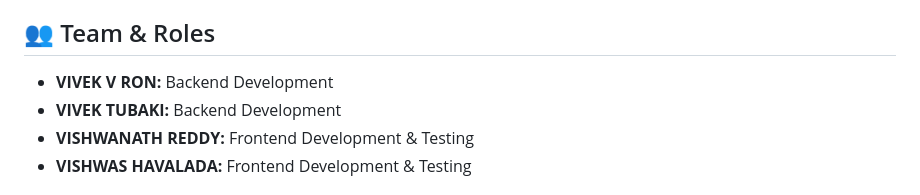
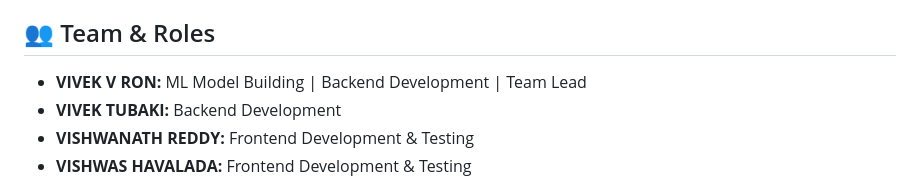
Before and after one commit to VIVEKVRON/AgriBot-Smart-Farming, a Markdown page: README.md, the part around the change. Drawn GitHub-style.

Commit message:
Update team roles for VIVEK V RON

```diff
--- a/README.md
+++ b/README.md
@@ -98,7 +98,7 @@ AgriBot is a state-of-the-art agricultural web platform designed to empower farm
 
 ## 👥 Team & Roles
 
-* **VIVEK V RON:** Backend Development
+* **VIVEK V RON:** ML Model Building | Backend Development | Team Lead
 * **VIVEK TUBAKI:** Backend Development
 * **VISHWANATH REDDY:** Frontend Development & Testing
 * **VISHWAS HAVALADA:** Frontend Development & Testing
```
